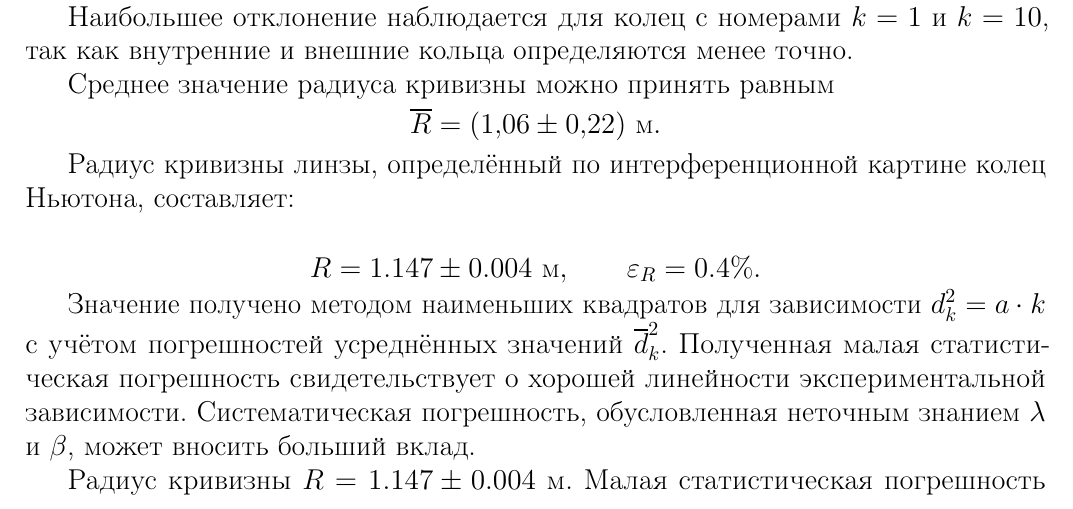
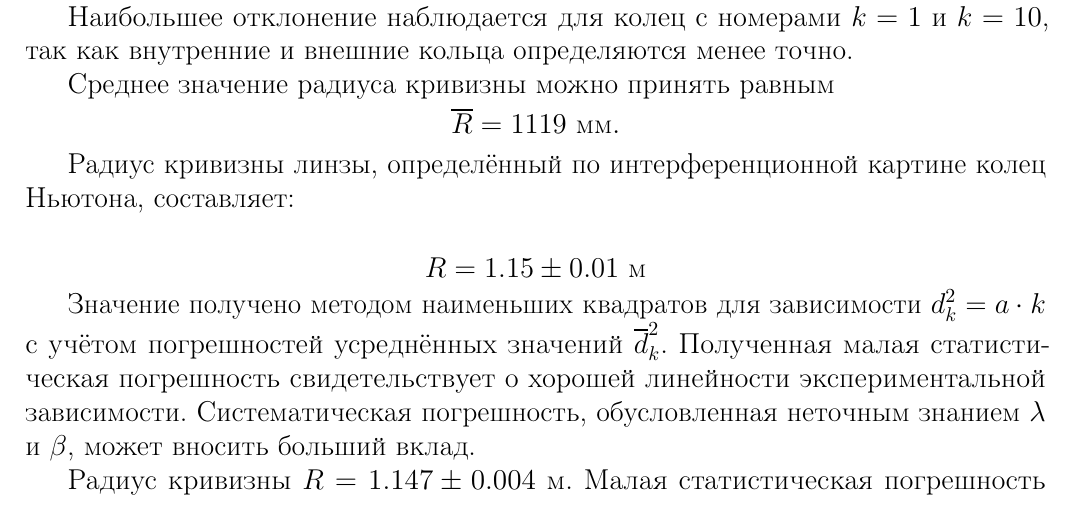
Before and after one commit to SerKin0/IBTC-physics-2k4s-latex-newton_ring, a LaTeX document (IBTC-physics-2k4s-latex-newton_ring.tex, which reads source/practice.tex): part of page 12 of 17, cut so that both start at the same text. Compiled offline with pdfLaTeX.

Commit message:
обновление файла программы

```diff
--- a/source/practice.tex
+++ b/source/practice.tex
@@ -141,13 +141,13 @@ R \approx (1{,}10\text{--}1{,}15) \cdot 10^3\ \text{мм}.
 
 Среднее значение радиуса кривизны можно принять равным
 \[
-\overline{R} = (1{,}06 \pm 0{,}22)\ \text{м}.
+\overline{R} = 1119\ \text{мм}.
 \]
 
 Радиус кривизны линзы, определённый по интерференционной картине колец Ньютона, составляет:
 
 \[
-R = 1.147 \pm 0.004~\text{м}, \qquad \varepsilon_R = 0.4\%.
+R = 1.15 \pm 0.01~\text{м}
 \]
 
 Значение получено методом наименьших квадратов для зависимости \(d_k^2 = a \cdot k\) с учётом погрешностей усреднённых значений \(\overline{d}_k^2\). Полученная малая статистическая погрешность свидетельствует о хорошей линейности экспериментальной зависимости. Систематическая погрешность, обусловленная неточным знанием \(\lambda\) и \(\beta\), может вносить больший вклад.
```
Also changed, not shown: IBTC-physics-2k4s-latex-newton_ring.pdf, data/graph_1.pdf, data/graph_2.pdf, 1 other file.
